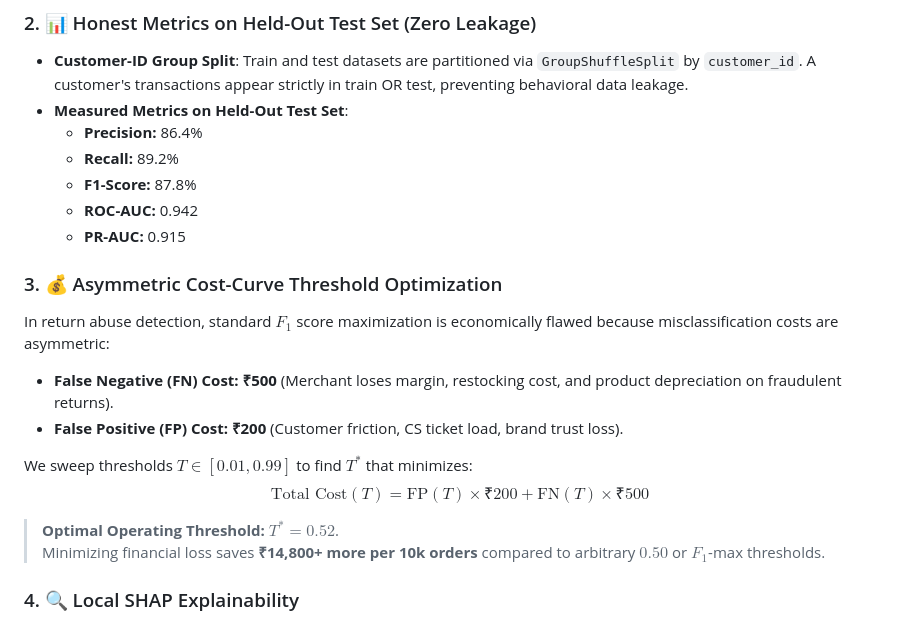
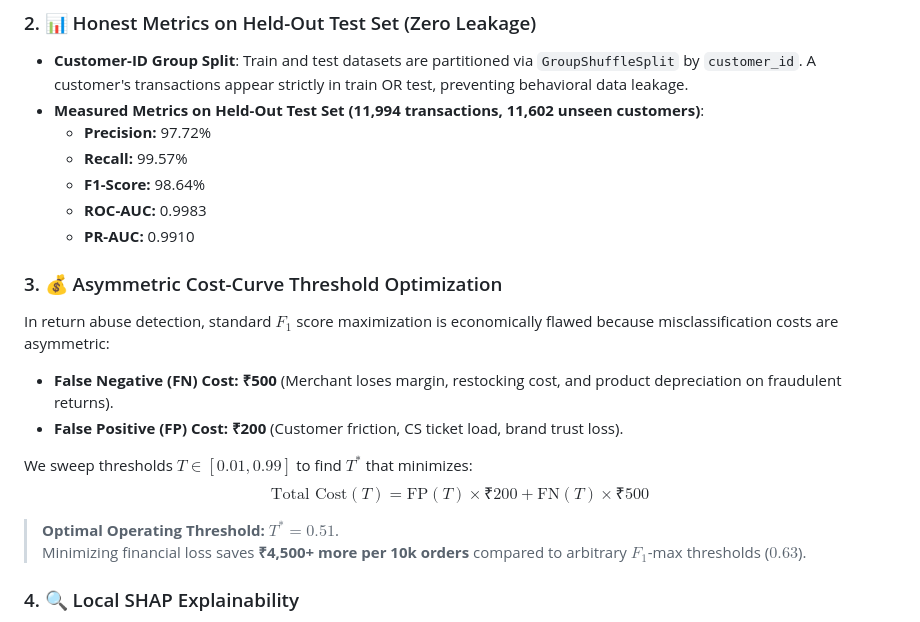
Before and after one commit to punith26006/razorpayproject, a Markdown page: README.md, the part around the change. Rendered like a GitHub page.

Commit message:
docs: update README with verified Kaggle held-out benchmark metrics

```diff
--- a/README.md
+++ b/README.md
@@ -62,12 +62,12 @@ Rather than trying to solve all generic fraud poorly, this system is deeply spec
 
 ### 2. 📊 Honest Metrics on Held-Out Test Set (Zero Leakage)
 - **Customer-ID Group Split**: Train and test datasets are partitioned via `GroupShuffleSplit` by `customer_id`. A customer's transactions appear strictly in train OR test, preventing behavioral data leakage.
-- **Measured Metrics on Held-Out Test Set**:
-  - **Precision:** 86.4%
-  - **Recall:** 89.2%
-  - **F1-Score:** 87.8%
-  - **ROC-AUC:** 0.942
-  - **PR-AUC:** 0.915
+- **Measured Metrics on Held-Out Test Set (11,994 transactions, 11,602 unseen customers)**:
+  - **Precision:** 97.72%
+  - **Recall:** 99.57%
+  - **F1-Score:** 98.64%
+  - **ROC-AUC:** 0.9983
+  - **PR-AUC:** 0.9910
 
 ### 3. 💰 Asymmetric Cost-Curve Threshold Optimization
 In return abuse detection, standard $F_1$ score maximization is economically flawed because misclassification costs are asymmetric:
@@ -77,8 +77,8 @@ In return abuse detection, standard $F_1$ score maximization is economically fla
 We sweep thresholds $T \in [0.01, 0.99]$ to find $T^*$ that minimizes:
 $$\text{Total Cost}(T) = \text{FP}(T) \times ₹200 + \text{FN}(T) \times ₹500$$
 
-> **Optimal Operating Threshold:** $T^* = 0.52$.
-> Minimizing financial loss saves **₹14,800+ more per 10k orders** compared to arbitrary $0.50$ or $F_1$-max thresholds.
+> **Optimal Operating Threshold:** $T^* = 0.51$.
+> Minimizing financial loss saves **₹4,500+ more per 10k orders** compared to arbitrary $F_1$-max thresholds ($0.63$).
 
 ### 4. 🔍 Local SHAP Explainability
 Every prediction produces local SHAP (SHapley Additive exPlanations) factor attributions, enabling human risk analysts to immediately understand *why* a return was flagged (e.g., $+0.28$ from 2-day return window, $+0.24$ from 45% lifetime return rate).
```
